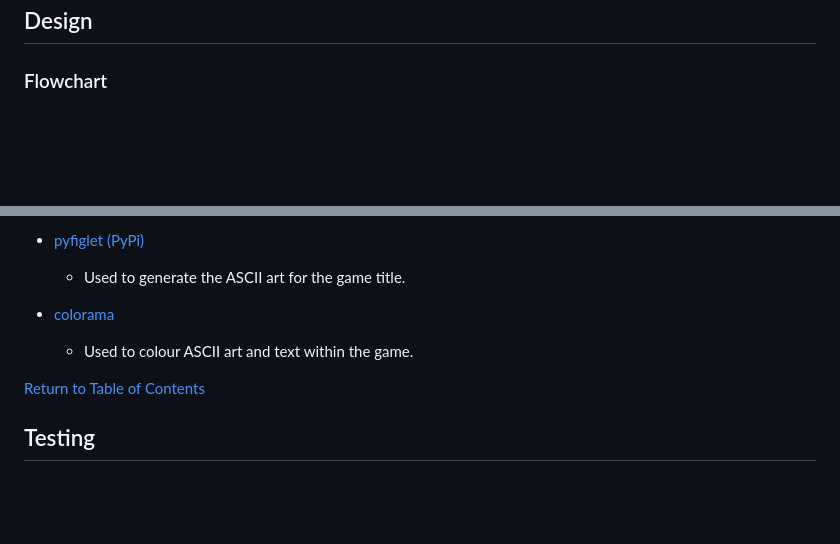
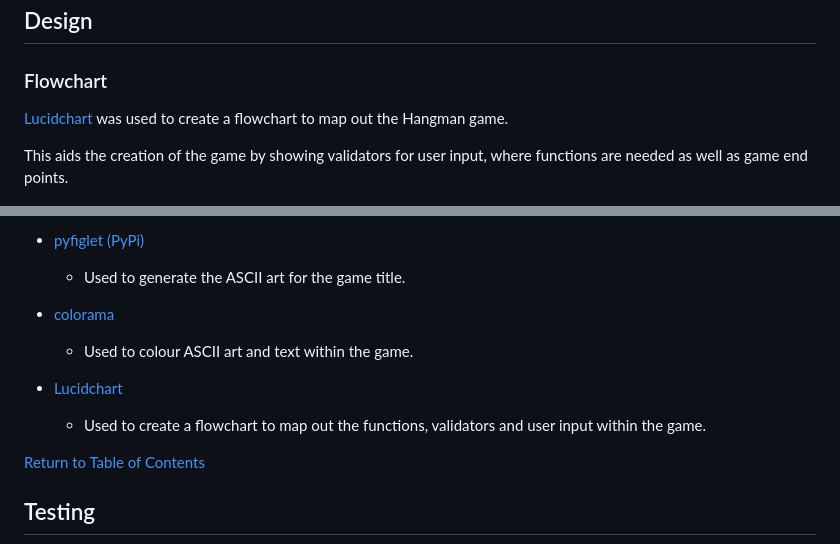
Before and after one commit to RobynSoar/hangman, a Markdown page: README.md, 2 parts joined by grey strips. GitHub-like rendering; blank space fills up the shorter version.

Commit message:
Update flowchart and technologies used within README

```diff
--- a/README.md
+++ b/README.md
@@ -44,6 +44,10 @@ It's a well-known childhood word game in which traditionally is played with two
 
 ### Flowchart
 
+[Lucidchart](https://www.lucidchart.com/pages/) was used to create a flowchart to map out the Hangman game.
+
+This aids the creation of the game by showing validators for user input, where functions are needed as well as game end points.
+
 ![Hangman flowchart using Lucidchart](documentation/flowchart/hangman-flowchart.png)
 
 ### Technologies Used
@@ -59,6 +63,9 @@ It's a well-known childhood word game in which traditionally is played with two
 
 - [colorama](https://pypi.org/project/colorama/)
     - Used to colour ASCII art and text within the game.
+
+- [Lucidchart](https://www.lucidchart.com/pages/)
+    - Used to create a flowchart to map out the functions, validators and user input within the game.
 
 [Return to Table of Contents](#table-of-contents)
 
```
